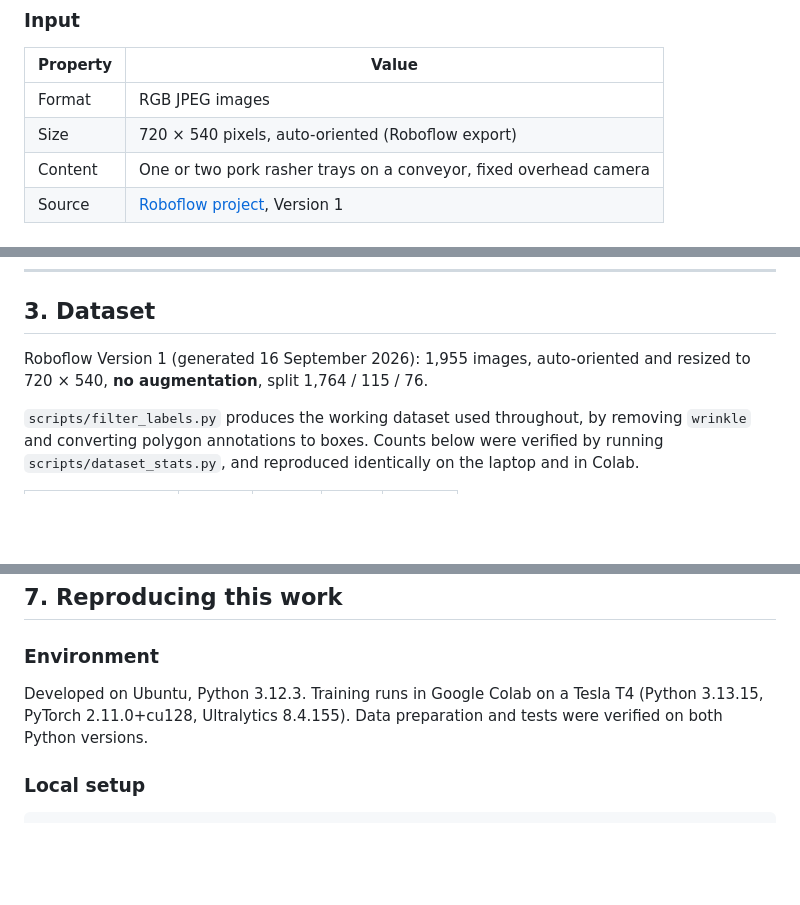
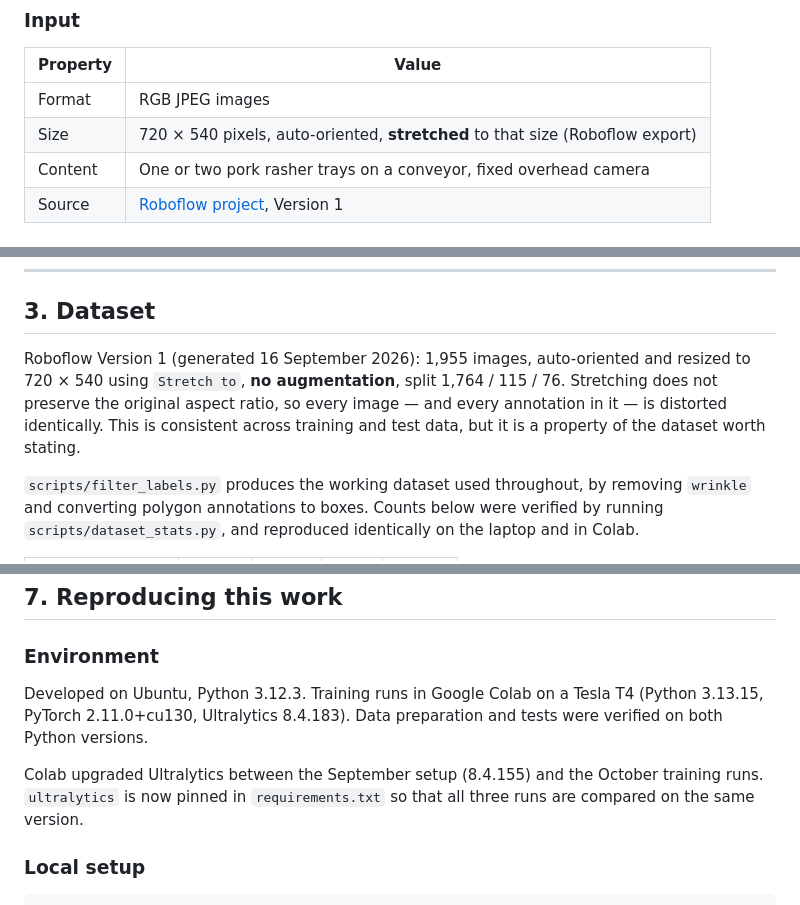
Before and after one commit to plap0404/MMA3001-Project, a Markdown page: README.md, 3 parts joined by grey strips. GitHub-like rendering; blank space fills up the shorter version.

```diff
--- a/README.md
+++ b/README.md
@@ -43,7 +48,7 @@ single still image.
 | Property | Value |
 |---|---|
 | Format | RGB JPEG images |
-| Size | 720 × 540 pixels, auto-oriented (Roboflow export) |
+| Size | 720 × 540 pixels, auto-oriented, **stretched** to that size (Roboflow export) |
 | Content | One or two pork rasher trays on a conveyor, fixed overhead camera |
 | Source | [Roboflow project](https://universe.roboflow.com/plap0002-student-monash-edu/pork-rasher-error-packaging-hvffk), Version 1 |
 
@@ -76,7 +81,10 @@ model misses, also produces no detection.
 ## 3. Dataset
 
 Roboflow Version 1 (generated 16 September 2026): 1,955 images, auto-oriented and
-resized to 720 × 540, **no augmentation**, split 1,764 / 115 / 76.
+resized to 720 × 540 using `Stretch to`, **no augmentation**, split 1,764 / 115 / 76.
+Stretching does not preserve the original aspect ratio, so every image — and every
+annotation in it — is distorted identically. This is consistent across training and
+test data, but it is a property of the dataset worth stating.
 
 `scripts/filter_labels.py` produces the working dataset used throughout, by
 removing `wrinkle` and converting polygon annotations to boxes. Counts below were
@@ -190,8 +259,12 @@ MMA3001-Project/
 ### Environment
 
 Developed on Ubuntu, Python 3.12.3. Training runs in Google Colab on a Tesla T4
-(Python 3.13.15, PyTorch 2.11.0+cu128, Ultralytics 8.4.155). Data preparation and
+(Python 3.13.15, PyTorch 2.11.0+cu130, Ultralytics 8.4.183). Data preparation and
 tests were verified on both Python versions.
+
+Colab upgraded Ultralytics between the September setup (8.4.155) and the October
+training runs. `ultralytics` is now pinned in `requirements.txt` so that all three
+runs are compared on the same version.
 
 ### Local setup
 
```
Also changed, not shown: other parts of README.md (+92 -19 lines).
